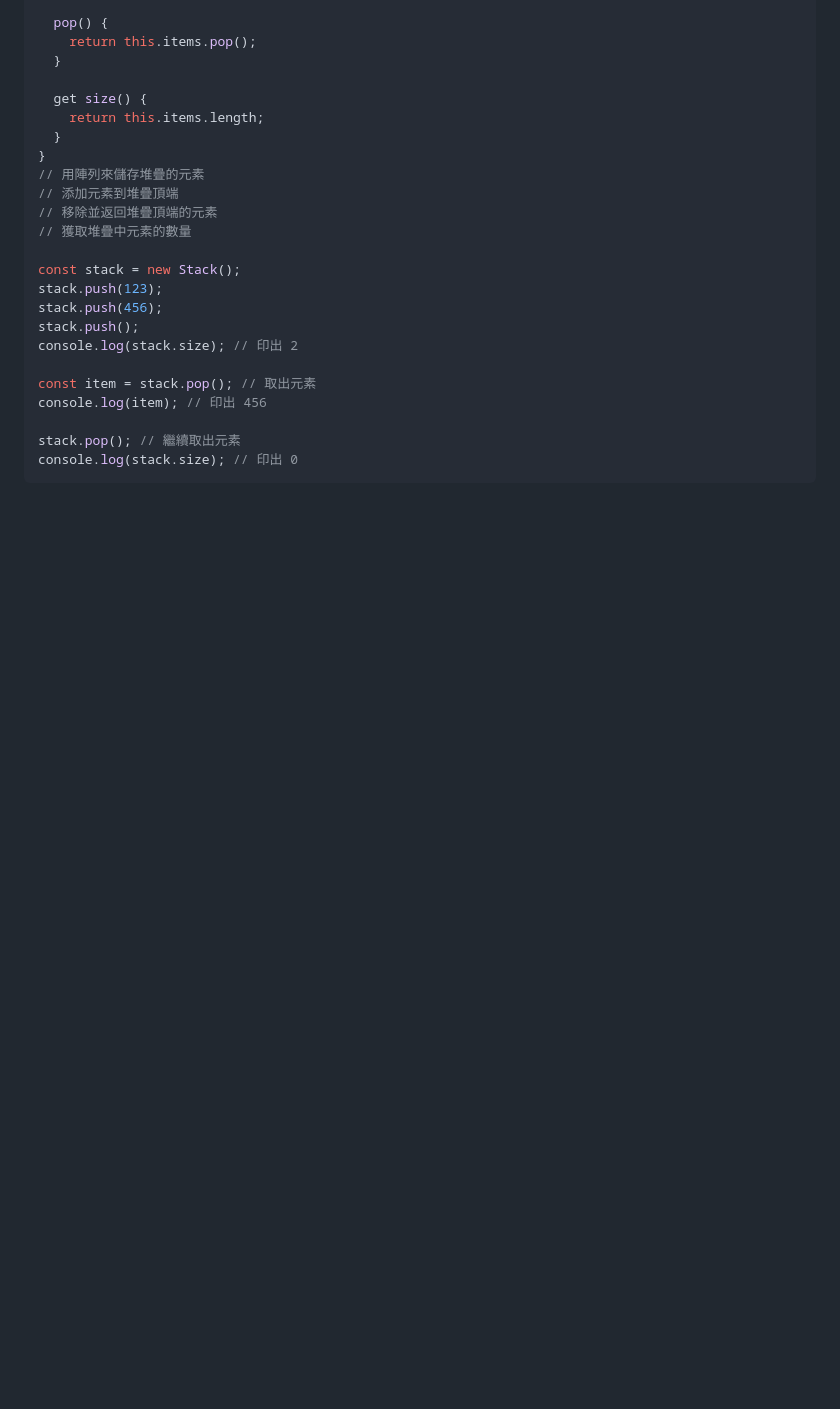
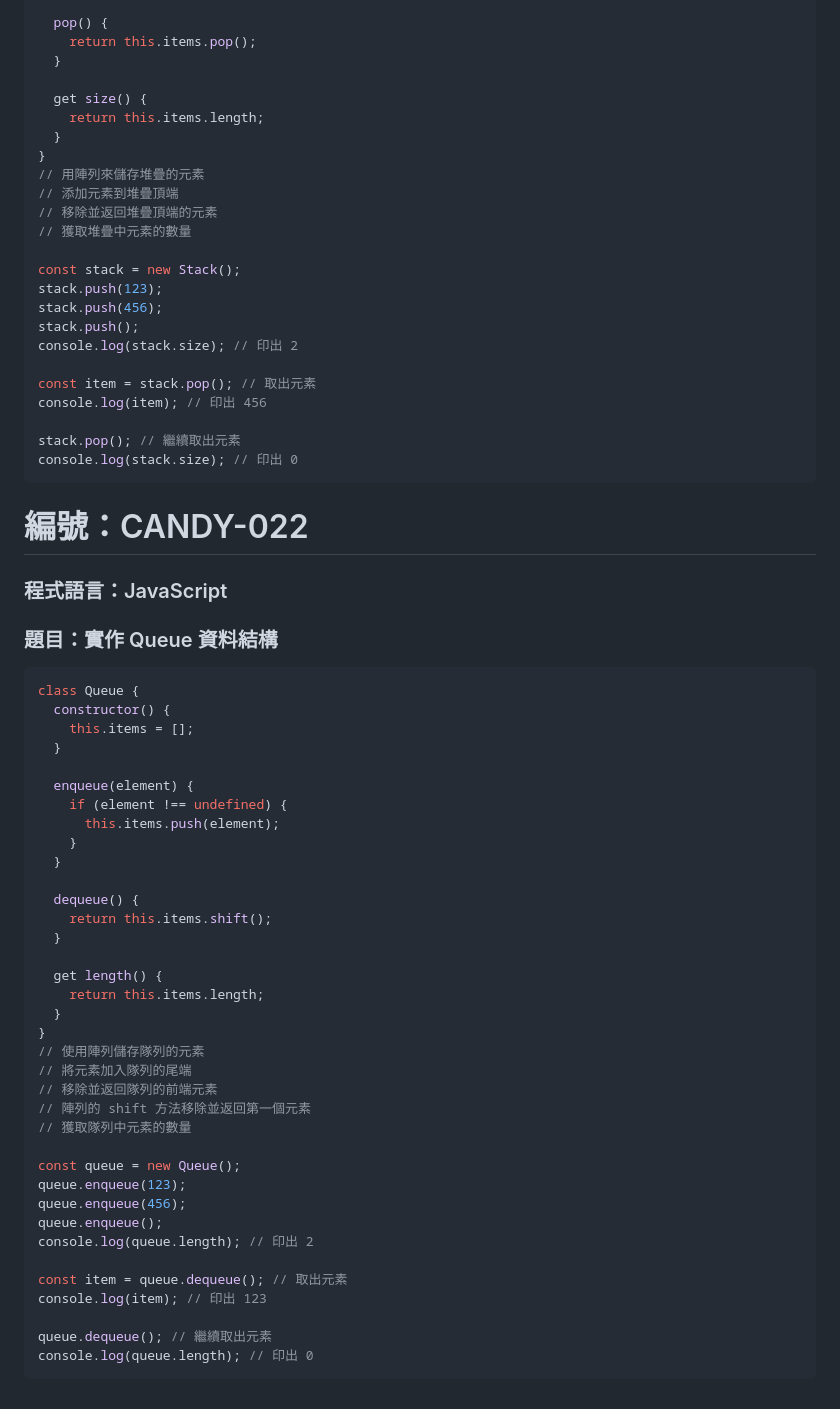
Before and after one commit to RDNNNNN/Candy-JavaScript, a Markdown page: README.md, the part around the change. Drawn GitHub-style; blank space fills up the shorter version.

````diff
--- a/README.md
+++ b/README.md
@@ -635,3 +635,48 @@ console.log(item); // 印出 456
 stack.pop(); // 繼續取出元素
 console.log(stack.size); // 印出 0
 ```
+
+# 編號：CANDY-022
+
+### 程式語言：JavaScript
+
+### 題目：實作 Queue 資料結構
+
+```js
+class Queue {
+  constructor() {
+    this.items = [];
+  }
+
+  enqueue(element) {
+    if (element !== undefined) {
+      this.items.push(element);
+    }
+  }
+
+  dequeue() {
+    return this.items.shift();
+  }
+
+  get length() {
+    return this.items.length;
+  }
+}
+// 使用陣列儲存隊列的元素
+// 將元素加入隊列的尾端
+// 移除並返回隊列的前端元素
+// 陣列的 shift 方法移除並返回第一個元素
+// 獲取隊列中元素的數量
+
+const queue = new Queue();
+queue.enqueue(123);
+queue.enqueue(456);
+queue.enqueue();
+console.log(queue.length); // 印出 2
+
+const item = queue.dequeue(); // 取出元素
+console.log(item); // 印出 123
+
+queue.dequeue(); // 繼續取出元素
+console.log(queue.length); // 印出 0
+```
````
